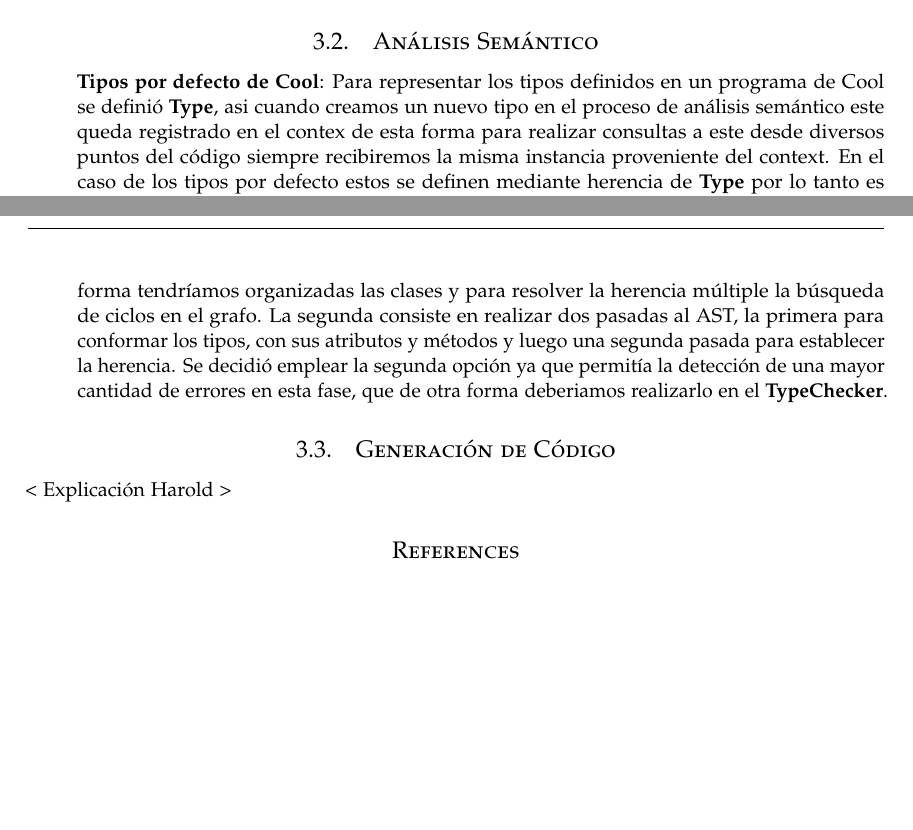
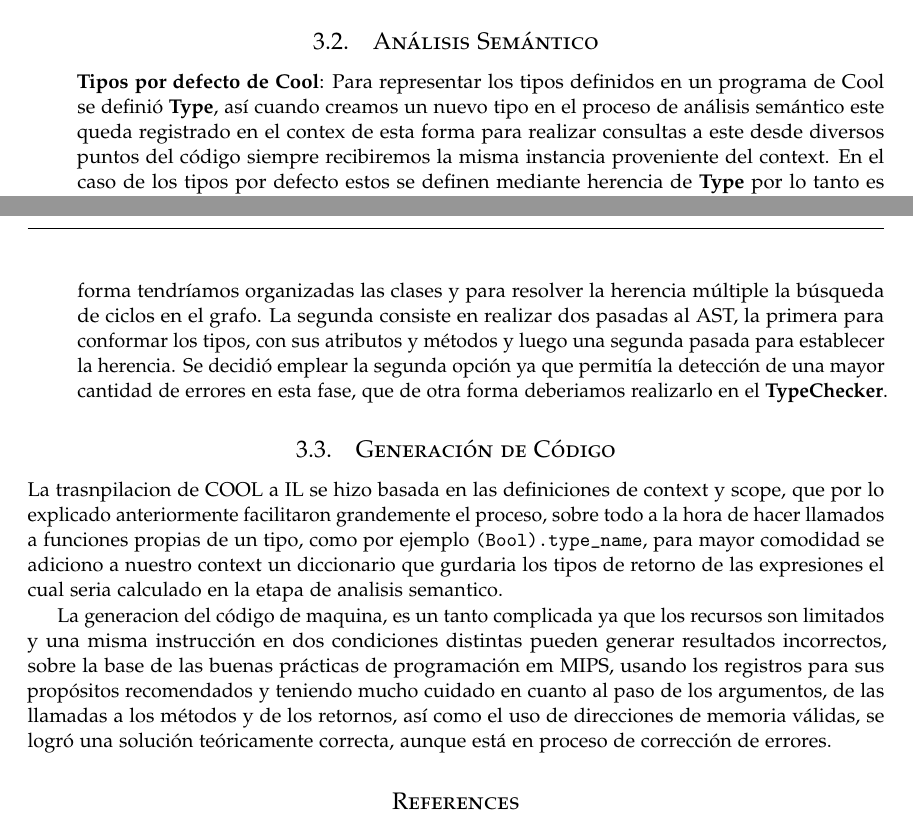
Before and after one commit to matcom/cool-compiler-2020, a LaTeX document (doc/report/report.tex): two parts of pages 4 and 5 of 5, joined at a grey line, cut so that both start at the same text, the shorter picture padded with empty space. Compiled offline with pdfLaTeX.

Commit message:
report ok

```diff
--- a/doc/report/report.tex
+++ b/doc/report/report.tex
@@ -177,7 +177,18 @@ En esta fase la mayor dificultad fue encontrar una forma de ignorar los comentar
 
 \subsection{Generaci\'on de C\'odigo}
 
-< Explicaci\'on Harold >
+La trasnpilacion de COOL a IL se hizo basada en las definiciones de context y scope, que por lo
+explicado anteriormente facilitaron grandemente el proceso, sobre todo a la hora de hacer llamados
+a funciones propias de un tipo, como por ejemplo \verb|(Bool).type_name|, para mayor comodidad se
+adiciono a nuestro context un diccionario que gurdaria los tipos de retorno de las expresiones el cual
+seria calculado en la etapa de analisis semantico.
+
+La generacion del c\'odigo de maquina, es un tanto complicada ya que los recursos son limitados y
+una misma instrucci\'on en dos condiciones distintas pueden generar resultados incorrectos, sobre la
+base de las buenas pr\'acticas de programaci\'on em MIPS, usando los registros para sus prop\'ositos
+recomendados y teniendo mucho cuidado en cuanto al paso de los argumentos, de las llamadas a los
+m\'etodos y de los retornos, as\'i como el uso de direcciones de memoria v\'alidas, se logr\'o una
+soluci\'on te\'oricamente correcta, aunque est\'a en proceso de correcci\'on de errores.
 
 \begin{thebibliography}{99}
 	\bibitem{1} The Cool Reference Manual, Alex Aiken
```
Also changed, not shown: doc/Readme.md, doc/report/report.pdf, doc/report/report.tex (6 more changed lines).
